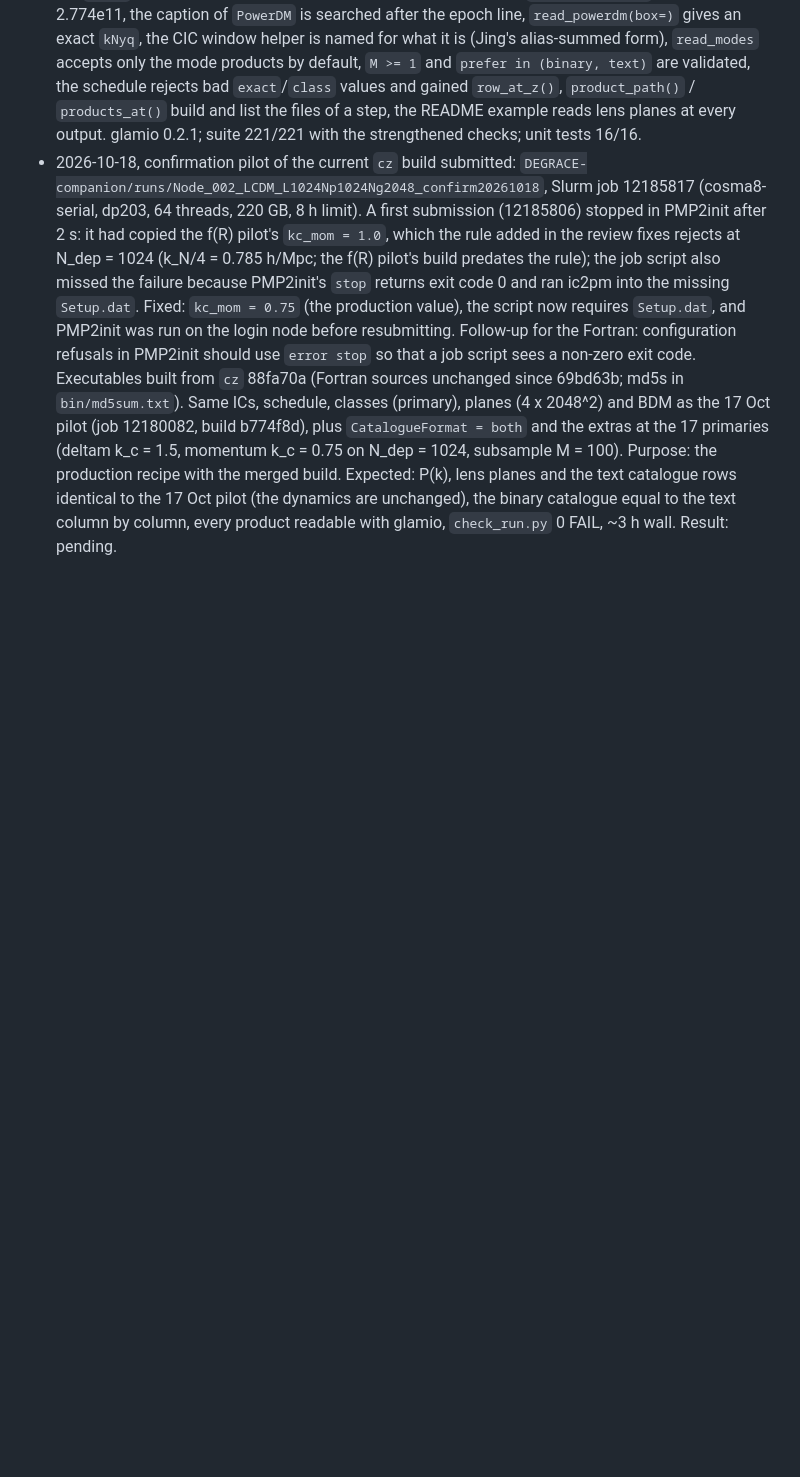
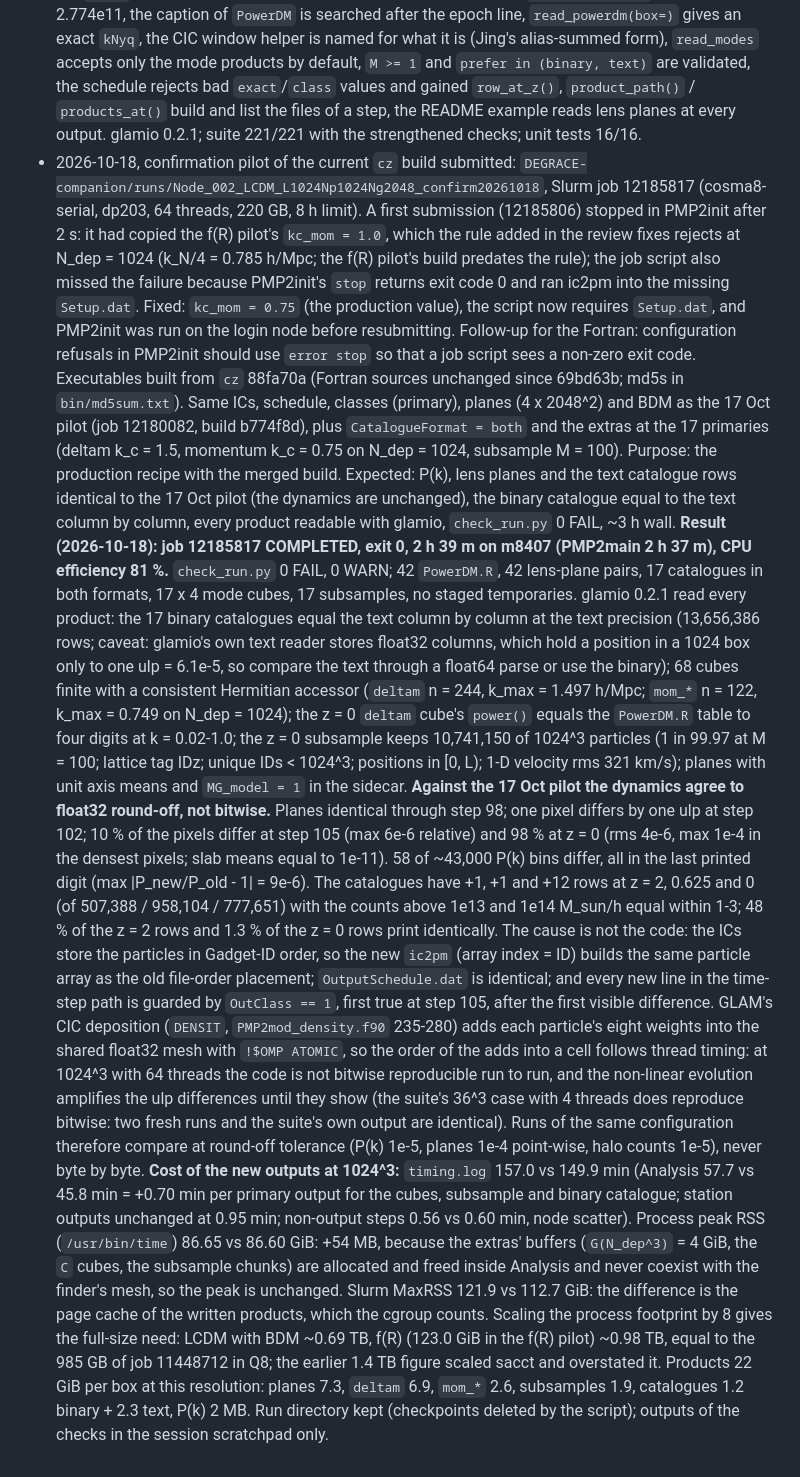
Before and after one commit to chzruan/MG-GLAM-Durham, a Markdown page: docs/degrace_companion_implementation_plan.md, the part around the change. GitHub-like rendering; blank space fills up the shorter version.

Commit message:
Plan: confirmation pilot 12185817 verified (round-off-equal to the 17 Oct pilot; GLAM atomic CIC not bitwise reproducible)
Job 12185817 (cz 88fa70a build) completed: check_run 0 FAIL, every product read with glamio, binary = text catalogues. Against the 17 Oct pilot the planes, P(k) and catalogues agree to float32 round-off, not byte for byte: DENSIT deposits with OMP ATOMIC, so the add order follows thread timing at 1024^3 x 64 threads (the 36^3 suite case reproduces bitwise). Extras cost +0.70 min per primary output and nothing at the memory peak (process RSS 86.65 vs 86.60 GiB; sacct MaxRSS includes the page cache). Full-size memory by process footprint x8: LCDM+BDM ~0.69 TB, f(R) ~0.98 TB.

Co-Authored-By: Claude Fable 5.1 <noreply@anthropic.com>

```diff
--- a/docs/degrace_companion_implementation_plan.md
+++ b/docs/degrace_companion_implementation_plan.md
@@ -1113,4 +1113,61 @@ For CZ:
   merged build. Expected: P(k), lens planes and the text catalogue rows
   identical to the 17 Oct pilot (the dynamics are unchanged), the binary
   catalogue equal to the text column by column, every product readable
-  with glamio, `check_run.py` 0 FAIL, ~3 h wall. Result: pending.
+  with glamio, `check_run.py` 0 FAIL, ~3 h wall.
+  **Result (2026-10-18): job 12185817 COMPLETED, exit 0, 2 h 39 m on
+  m8407 (PMP2main 2 h 37 m), CPU efficiency 81 %.** `check_run.py` 0 FAIL,
+  0 WARN; 42 `PowerDM.R`, 42 lens-plane pairs, 17 catalogues in both
+  formats, 17 x 4 mode cubes, 17 subsamples, no staged temporaries.
+  glamio 0.2.1 read every product: the 17 binary catalogues equal the
+  text column by column at the text precision (13,656,386 rows; caveat:
+  glamio's own text reader stores float32 columns, which hold a position
+  in a 1024 box only to one ulp = 6.1e-5, so compare the text through a
+  float64 parse or use the binary); 68 cubes finite with a consistent
+  Hermitian accessor (`deltam` n = 244, k_max = 1.497 h/Mpc; `mom_*`
+  n = 122, k_max = 0.749 on N_dep = 1024); the z = 0 `deltam` cube's
+  `power()` equals the `PowerDM.R` table to four digits at k = 0.02-1.0;
+  the z = 0 subsample keeps 10,741,150 of 1024^3 particles (1 in 99.97
+  at M = 100; lattice tag IDz; unique IDs < 1024^3; positions in [0, L);
+  1-D velocity rms 321 km/s); planes with unit axis means and
+  `MG_model = 1` in the sidecar.
+  **Against the 17 Oct pilot the dynamics agree to float32 round-off,
+  not bitwise.** Planes identical through step 98; one pixel differs by
+  one ulp at step 102; 10 % of the pixels differ at step 105 (max 6e-6
+  relative) and 98 % at z = 0 (rms 4e-6, max 1e-4 in the densest
+  pixels; slab means equal to 1e-11). 58 of ~43,000 P(k) bins differ,
+  all in the last printed digit (max |P_new/P_old - 1| = 9e-6). The
+  catalogues have +1, +1 and +12 rows at z = 2, 0.625 and 0 (of
+  507,388 / 958,104 / 777,651) with the counts above 1e13 and 1e14
+  M_sun/h equal within 1-3; 48 % of the z = 2 rows and 1.3 % of the
+  z = 0 rows print identically. The cause is not the code: the ICs
+  store the particles in Gadget-ID order, so the new `ic2pm` (array
+  index = ID) builds the same particle array as the old file-order
+  placement; `OutputSchedule.dat` is identical; and every new line in
+  the time-step path is guarded by `OutClass == 1`, first true at step
+  105, after the first visible difference. GLAM's CIC deposition
+  (`DENSIT`, `PMP2mod_density.f90` 235-280) adds each particle's eight
+  weights into the shared float32 mesh with `!$OMP ATOMIC`, so the order
+  of the adds into a cell follows thread timing: at 1024^3 with 64
+  threads the code is not bitwise reproducible run to run, and the
+  non-linear evolution amplifies the ulp differences until they show
+  (the suite's 36^3 case with 4 threads does reproduce bitwise: two
+  fresh runs and the suite's own output are identical). Runs of the same
+  configuration therefore compare at round-off tolerance (P(k) 1e-5,
+  planes 1e-4 point-wise, halo counts 1e-5), never byte by byte.
+  **Cost of the new outputs at 1024^3:** `timing.log` 157.0 vs 149.9 min
+  (Analysis 57.7 vs 45.8 min = +0.70 min per primary output for the
+  cubes, subsample and binary catalogue; station outputs unchanged at
+  0.95 min; non-output steps 0.56 vs 0.60 min, node scatter). Process
+  peak RSS (`/usr/bin/time`) 86.65 vs 86.60 GiB: +54 MB, because the
+  extras' buffers (`G(N_dep^3)` = 4 GiB, the `C` cubes, the subsample
+  chunks) are allocated and freed inside Analysis and never coexist
+  with the finder's mesh, so the peak is unchanged. Slurm MaxRSS 121.9
+  vs 112.7 GiB: the difference is the page cache of the written
+  products, which the cgroup counts. Scaling the process footprint by 8
+  gives the full-size need: LCDM with BDM ~0.69 TB, f(R) (123.0 GiB in
+  the f(R) pilot) ~0.98 TB, equal to the 985 GB of job 11448712 in Q8;
+  the earlier 1.4 TB figure scaled sacct and overstated it. Products
+  22 GiB per box at this resolution: planes 7.3, `deltam` 6.9, `mom_*`
+  2.6, subsamples 1.9, catalogues 1.2 binary + 2.3 text, P(k) 2 MB.
+  Run directory kept (checkpoints deleted by the script); outputs of
+  the checks in the session scratchpad only.
```
